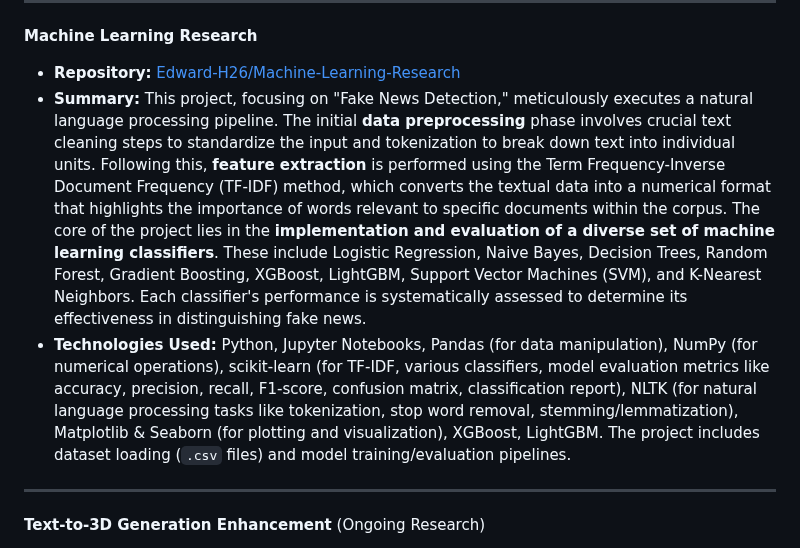
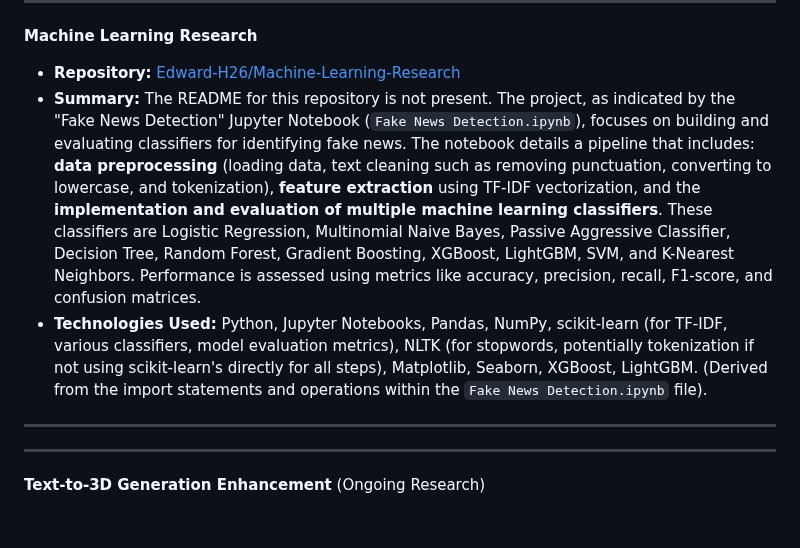
Before and after one commit to Edward-H26/Edward-H26, a Markdown page: README.md, the part around one of its changes. Rendered like a GitHub page; blank space fills up the shorter version.

```diff
--- a/README.md
+++ b/README.md
@@ -205,9 +205,10 @@ Please do not be hesitant to get in touch with me at your earliest convenience i
 ---
 **Machine Learning Research**
 * **Repository:** [Edward-H26/Machine-Learning-Research](https://github.com/Edward-H26/Machine-Learning-Research)
-* **Summary:** This project, focusing on "Fake News Detection," meticulously executes a natural language processing pipeline. The initial **data preprocessing** phase involves crucial text cleaning steps to standardize the input and tokenization to break down text into individual units. Following this, **feature extraction** is performed using the Term Frequency-Inverse Document Frequency (TF-IDF) method, which converts the textual data into a numerical format that highlights the importance of words relevant to specific documents within the corpus. The core of the project lies in the **implementation and evaluation of a diverse set of machine learning classifiers**. These include Logistic Regression, Naive Bayes, Decision Trees, Random Forest, Gradient Boosting, XGBoost, LightGBM, Support Vector Machines (SVM), and K-Nearest Neighbors. Each classifier's performance is systematically assessed to determine its effectiveness in distinguishing fake news.
-* **Technologies Used:** Python, Jupyter Notebooks, Pandas (for data manipulation), NumPy (for numerical operations), scikit-learn (for TF-IDF, various classifiers, model evaluation metrics like accuracy, precision, recall, F1-score, confusion matrix, classification report), NLTK (for natural language processing tasks like tokenization, stop word removal, stemming/lemmatization), Matplotlib & Seaborn (for plotting and visualization), XGBoost, LightGBM. The project includes dataset loading (`.csv` files) and model training/evaluation pipelines.
+* **Summary:** The README for this repository is not present. The project, as indicated by the "Fake News Detection" Jupyter Notebook (`Fake News Detection.ipynb`), focuses on building and evaluating classifiers for identifying fake news. The notebook details a pipeline that includes: **data preprocessing** (loading data, text cleaning such as removing punctuation, converting to lowercase, and tokenization), **feature extraction** using TF-IDF vectorization, and the **implementation and evaluation of multiple machine learning classifiers**. These classifiers are Logistic Regression, Multinomial Naive Bayes, Passive Aggressive Classifier, Decision Tree, Random Forest, Gradient Boosting, XGBoost, LightGBM, SVM, and K-Nearest Neighbors. Performance is assessed using metrics like accuracy, precision, recall, F1-score, and confusion matrices.
+* **Technologies Used:** Python, Jupyter Notebooks, Pandas, NumPy, scikit-learn (for TF-IDF, various classifiers, model evaluation metrics), NLTK (for stopwords, potentially tokenization if not using scikit-learn's directly for all steps), Matplotlib, Seaborn, XGBoost, LightGBM. (Derived from the import statements and operations within the `Fake News Detection.ipynb` file).
 
+---
 ---
 **Text-to-3D Generation Enhancement** (Ongoing Research)
 * This research focuses on significantly advancing text-to-3D generation pipelines by refining diffusion models. The key goals include improving 3D consistency in generated assets, addressing critical failure modes, and enhancing the photorealism and utility of synthesized 3D content.
```
Also changed, not shown: other parts of README.md (+8 -8 lines).
